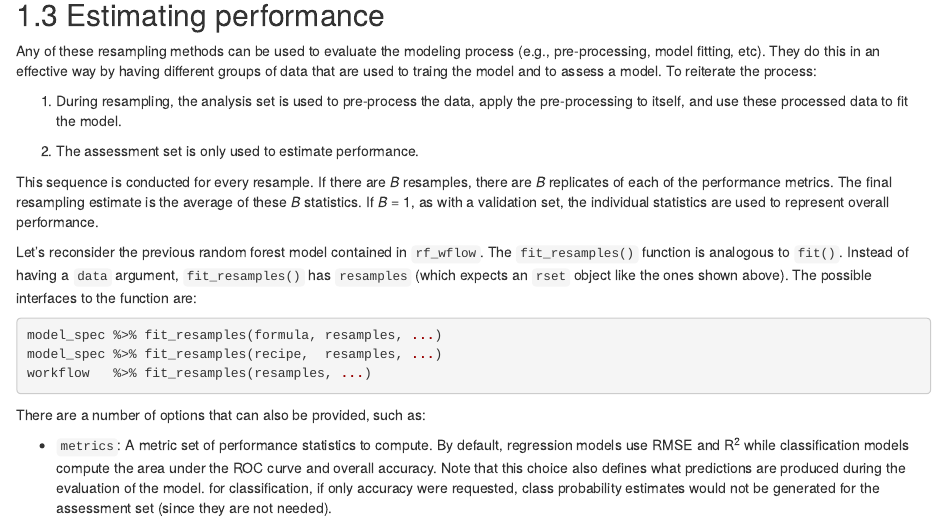
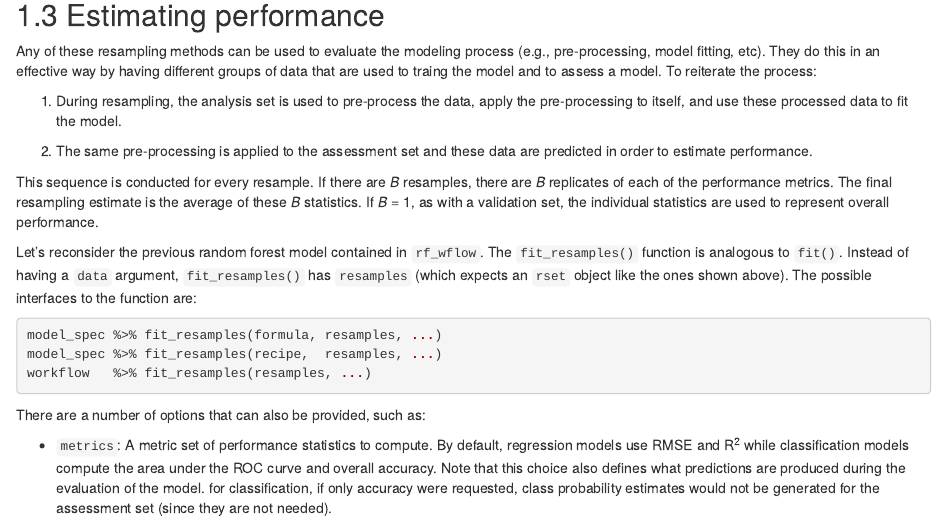
Before and after one commit to tidymodels/TMwR, an R Markdown document (resampling.Rmd): the page in a window 1100 px wide, from 10230 px down. Rendered offline with R 4.5, knitr and Pandoc, with nearby package versions; drawn as R Markdown's standard HTML page in place of the format the file asks for; some code elsewhere in the file could not run offline.

Commit message:
small update based on feedback

```diff
--- a/resampling.Rmd
+++ b/resampling.Rmd
@@ -404,7 +404,7 @@ Any of these resampling methods can be used to evaluate the modeling process (e.
 
 1. During resampling, the analysis set is used to pre-process the data, apply the pre-processing to itself, and use these processed data to fit the model.
 
-2. The assessment set is only used to estimate performance.
+2. The same pre-processing is applied to the assessment set and these data are predicted in order to estimate performance.
 
 This sequence is conducted for every resample. If there are _B_ resamples, there are _B_ replicates of each of the performance metrics. The final resampling estimate is the average of these _B_ statistics. If _B_ = 1, as with a validation set, the individual statistics are used to represent overall performance.
 
```
Also changed, not shown: RData/resampling.RData.
